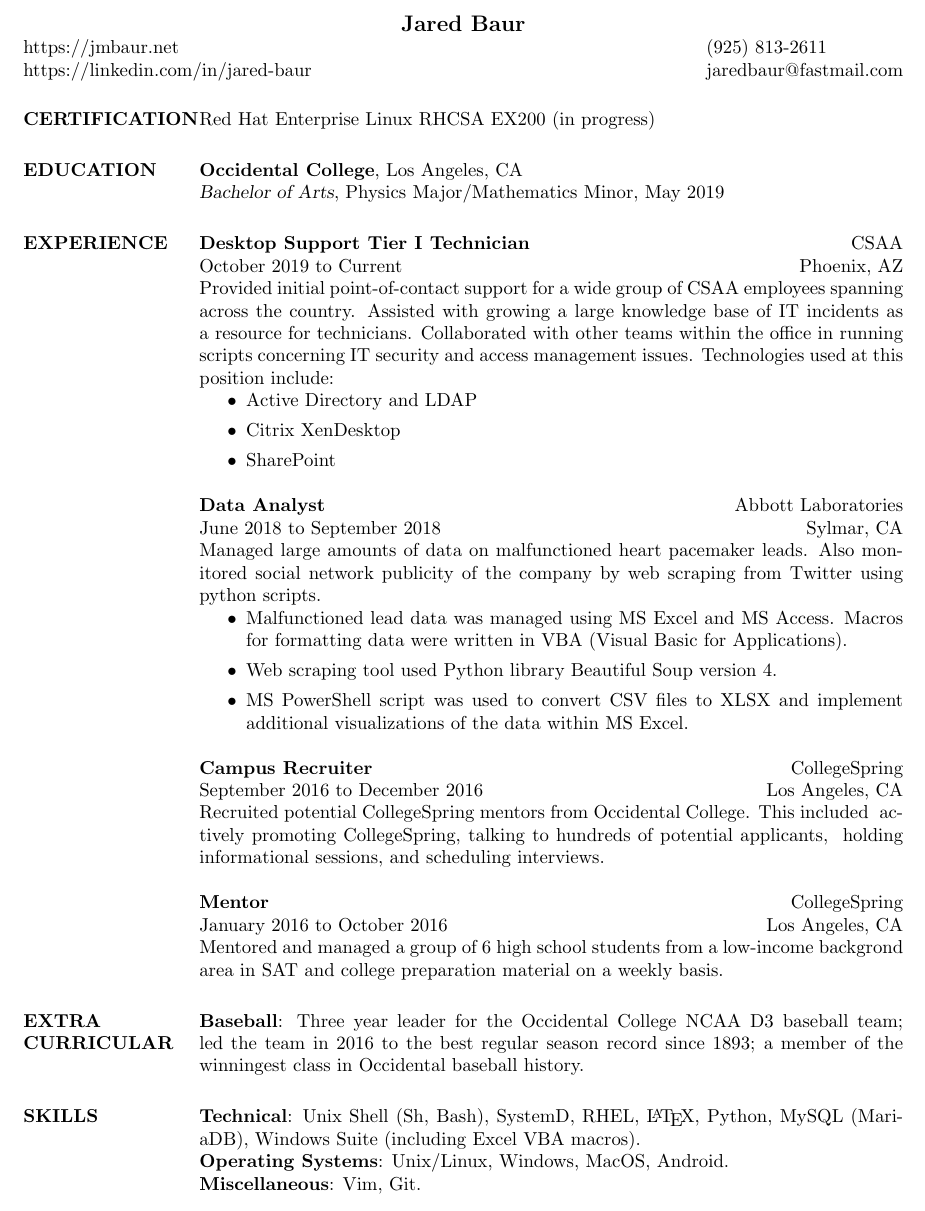
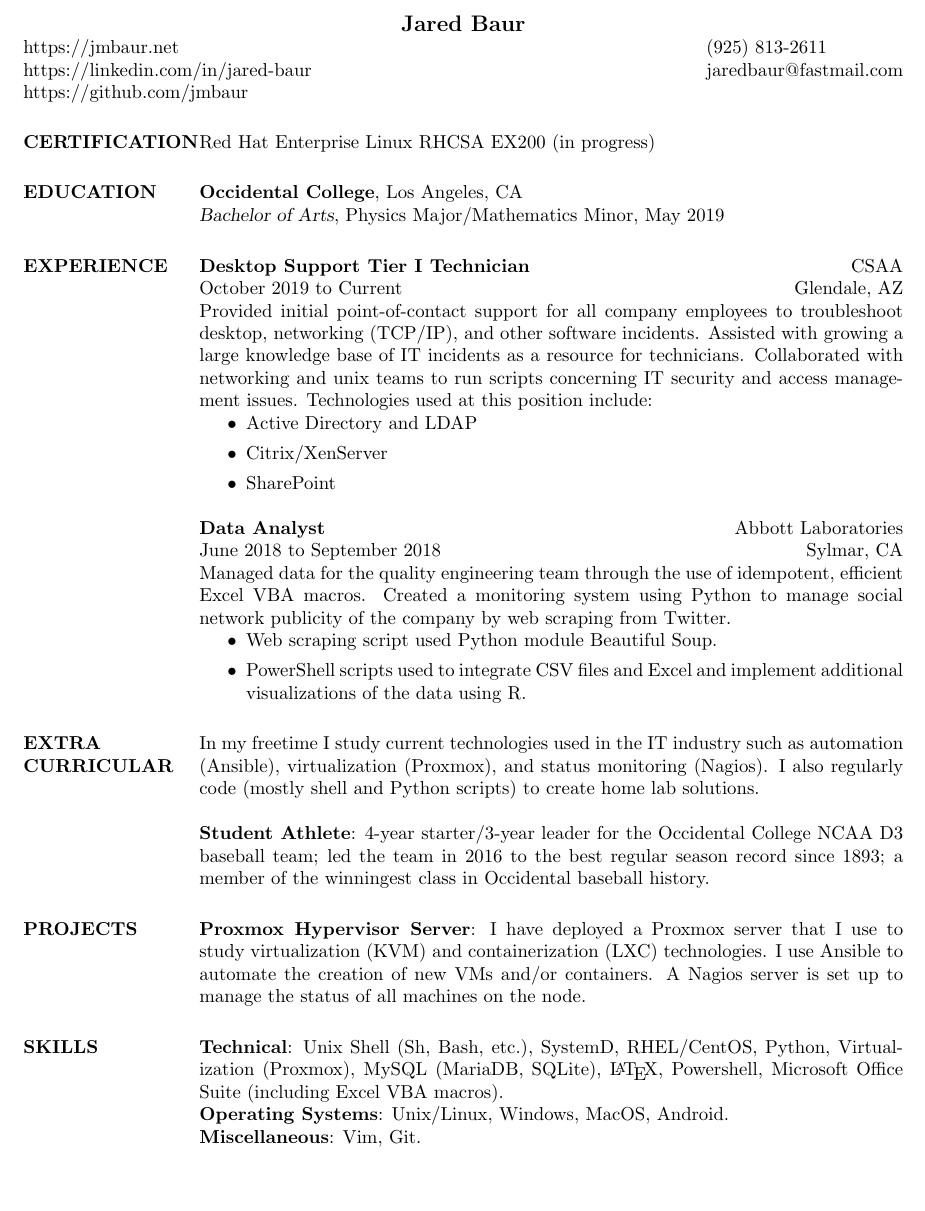
Before and after one commit to jmbaur/resume, a LaTeX CV (resume.tex): part of the page, cut so that both start at the same text, the shorter picture padded with empty space. Compiled offline with pdfLaTeX.

Commit message:
skills updated

```diff
--- a/resume.tex
+++ b/resume.tex
@@ -63,7 +63,7 @@
 % -email addresses
 % -linked-in profile
 
-\address{https://jmbaur.net\\https://linkedin.com/in/jared-baur}
+\address{https://jmbaur.net\\https://linkedin.com/in/jared-baur\\https://github.com/jmbaur}
 \address{(925) 813-2611\\jaredbaur@fastmail.com}
 
 % Uncomment to add a third address
@@ -99,14 +98,14 @@
 
 \section{EXPERIENCE}
 \employer{CSAA}
-\location{Phoenix, AZ}
+\location{Glendale, AZ}
 \dates{October 2019 to Current}
 \title{\textbf{Desktop Support Tier I Technician}}
 \begin{position}
-	Provided initial point-of-contact support for a wide group of CSAA employees spanning across the country. Assisted with growing a large knowledge base of IT incidents as a resource for technicians. Collaborated with other teams within the office in running scripts concerning IT security and access management issues. Technologies used at this position include:
+	Provided initial point-of-contact support for all company employees to troubleshoot desktop, networking (TCP/IP), and other software incidents. Assisted with growing a large knowledge base of IT incidents as a resource for technicians. Collaborated with networking and unix teams to run scripts concerning IT security and access management issues. Technologies used at this position include:
 	\begin{itemize}
 		\item Active Directory and LDAP
-		\item Citrix XenDesktop
+		\item Citrix/XenServer
 		\item SharePoint
 	\end{itemize}
 \end{position}
@@ -116,32 +115,31 @@
 \dates{June 2018 to September 2018}
 \title{\textbf{Data Analyst}}
 \begin{position}
-	Managed large amounts of data on malfunctioned heart pacemaker leads. Also monitored social network publicity of the company by web scraping from Twitter using python scripts.
+	Managed data for the quality engineering team through the use of idempotent, efficient Excel VBA macros. Created a monitoring system using Python to manage social network publicity of the company by web scraping from Twitter.
 	\begin{itemize}
-		\item Malfunctioned lead data was managed using MS Excel and MS Access. Macros for formatting data were written in VBA (Visual Basic for Applications).
-		\item Web scraping tool used Python library Beautiful Soup version 4.
-		\item MS PowerShell script was used to convert CSV files to XLSX and implement additional visualizations of the data within MS Excel.
+		\item Web scraping script used Python module Beautiful Soup.
+		\item PowerShell scripts used to integrate CSV files and Excel and implement additional visualizations of the data using R.
 	\end{itemize}
 	% todo: expand on this!!! write out ALL technologies that were used in bullet points %
 \end{position}
 
-\employer{CollegeSpring}
-\location{Los Angeles, CA}
-\dates{September 2016 to December 2016}
-\title{\textbf{Campus Recruiter}}
-\begin{position}
-	Recruited potential CollegeSpring mentors from Occidental College. This included
-actively promoting CollegeSpring, talking to hundreds of potential applicants,
-holding informational sessions, and scheduling interviews.
-\end{position}
+% \employer{CollegeSpring}
+% \location{Los Angeles, CA}
+% \dates{September 2016 to December 2016}
+% \title{\textbf{Campus Recruiter}}
+% \begin{position}
+% 	Recruited potential CollegeSpring mentors from Occidental College. This included
+% actively promoting CollegeSpring, talking to hundreds of potential applicants,
+% holding informational sessions, and scheduling interviews.
+% \end{position}
 
-\employer{CollegeSpring}
-\location{Los Angeles, CA}
-\dates{January 2016 to October 2016}
-\title{\textbf{Mentor}}
-\begin{position}
-	Mentored and managed a group of 6 high school students from a low-income backgrond area in SAT and college preparation material on a weekly basis.
-\end{position}
+% \employer{CollegeSpring}
+% \location{Los Angeles, CA}
+% \dates{January 2016 to October 2016}
+% \title{\textbf{Mentor}}
+% \begin{position}
+% 	Mentored and managed a group of 6 high school students from a low-income backgrond area in SAT and college preparation material on a weekly basis.
+% \end{position}
 
 %-------------------------------------------------------------------------------
 
@@ -150,7 +148,9 @@ holding informational sessions, and scheduling interviews.
 %-------------------------------------------------------------------------------
 \section{EXTRA CURRICULAR}
 \par
-\textbf{Baseball}: Three year leader for the Occidental College NCAA D3 baseball team; led the team in 2016 to the best regular season record since 1893; a member of the winningest class in Occidental baseball history.
+In my freetime I study current technologies used in the IT industry such as automation (Ansible), virtualization (Proxmox), and status monitoring (Nagios). I also regularly code (mostly shell and Python scripts) to create home lab solutions.
+\par
+\textbf{Student Athlete}: 4-year starter/3-year leader for the Occidental College NCAA D3 baseball team; led the team in 2016 to the best regular season record since 1893; a member of the winningest class in Occidental baseball history.
 \par
 % \textbf{GNU/Linux}: Has explored the GNU/Linux operating system for two years. Experience with shell scripting using GNU core utilities/programs as well as init systems such as the SystemD Suite and Runit.
 %-------------------------------------------------------------------------------
@@ -158,10 +158,12 @@ holding informational sessions, and scheduling interviews.
 %-------------------------------------------------------------------------------
 %	PROJECTS SECTION
 %-------------------------------------------------------------------------------
-% \section{PROJECTS}
-% \par
+\section{PROJECTS}
+\par
 % \textbf{Concussion Analysis (senior year physics research project)}:
 % Dynamic Mode Decomposition mathematical technique used to analyze the forces occuring in the brain on head impact. The modes and frequencies found from the DMD analysis were used to predict probable mild traumatic brain injuries.
+\textbf{Proxmox Hypervisor Server}:
+I have deployed a Proxmox server that I use to study virtualization (KVM) and containerization (LXC) technologies. I use Ansible to automate the creation of new VMs and/or containers. A Nagios server is set up to manage the status of all machines on the node.
 %-------------------------------------------------------------------------------
 
 %-------------------------------------------------------------------------------
@@ -169,7 +171,7 @@ holding informational sessions, and scheduling interviews.
 %-------------------------------------------------------------------------------
 \section{SKILLS}
 
-\textbf{Technical}: Unix Shell (Sh, Bash), SystemD, RHEL, \LaTeX, Python, MySQL (MariaDB), Windows Suite (including Excel VBA macros).
+\textbf{Technical}: Unix Shell (Sh, Bash, etc.), SystemD, RHEL/CentOS, Python, Virtualization (Proxmox), MySQL (MariaDB, SQLite), \LaTeX, Powershell, Microsoft Office Suite (including Excel VBA macros).
 \\
 \textbf{Operating Systems}: Unix/Linux, Windows, MacOS, Android.
 \\
```
Also changed, not shown: resume.pdf, resume.tex (1 more changed lines).
